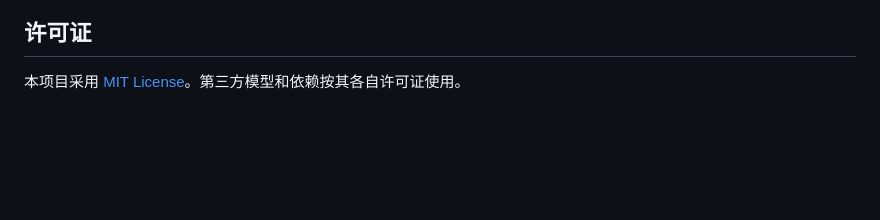
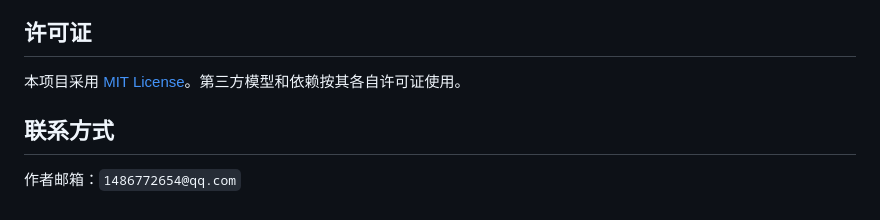
Before and after one commit to 1486772654/game-asset-lab, a Markdown page: README.md, the part around one of its changes. Drawn GitHub-style; blank space fills up the shorter version.

```diff
--- a/README.md
+++ b/README.md
@@ -107,3 +120,7 @@ python -m pip install -r requirements-sam2.txt
 ## 许可证
 
 本项目采用 [MIT License](LICENSE)。第三方模型和依赖按其各自许可证使用。
+
+## 联系方式
+
+作者邮箱：`1486772654@qq.com`
```
Also changed, not shown: other parts of README.md (+13 -0 lines).
